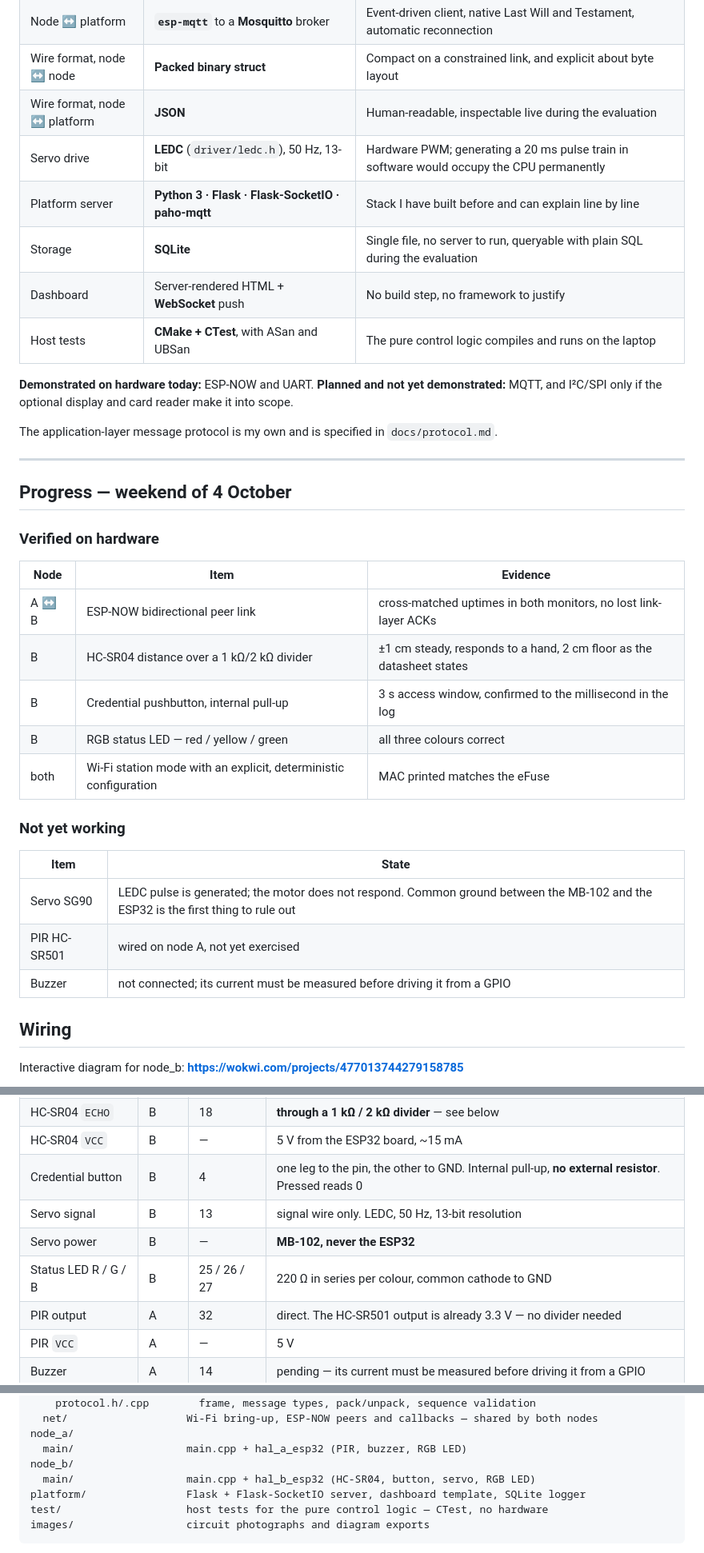
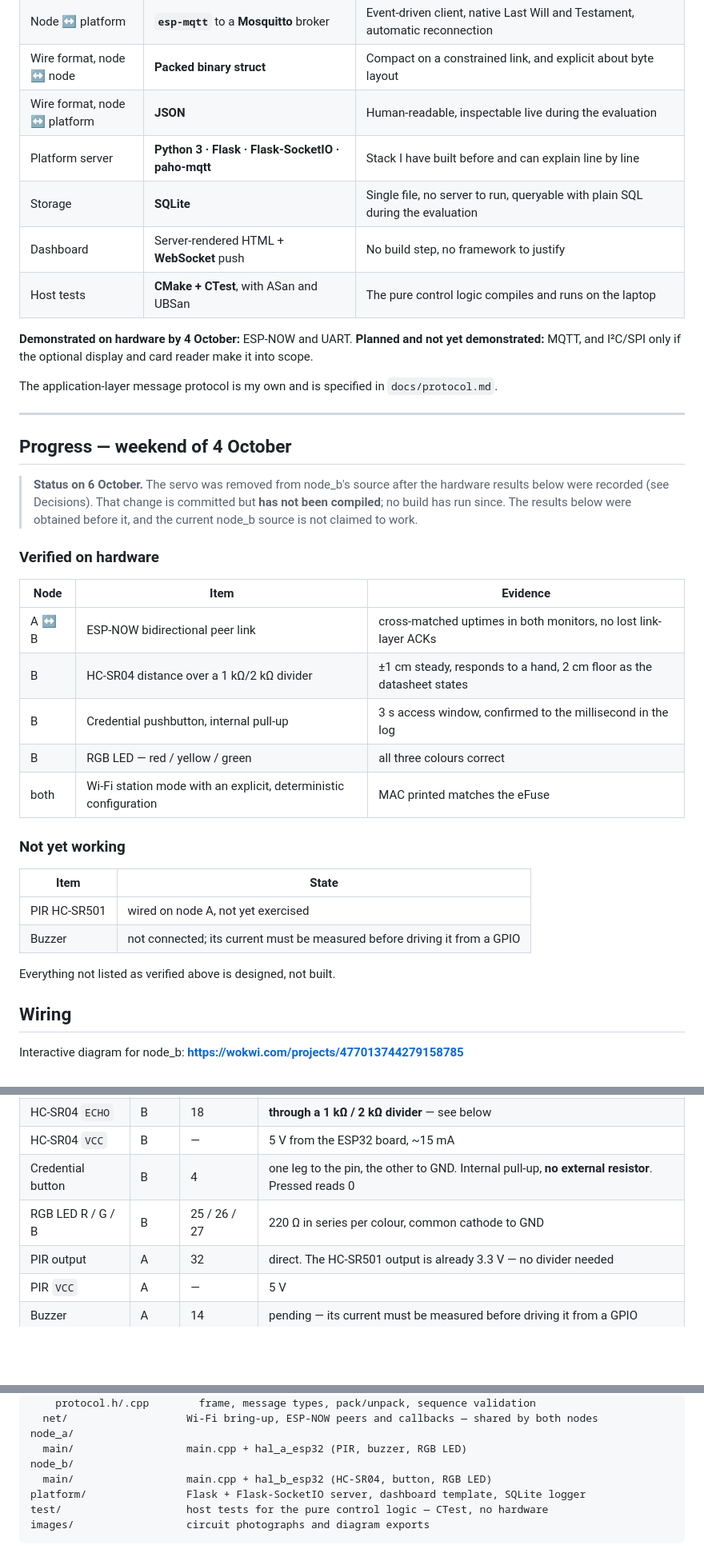
Before and after one commit to Hugo734/ILU, a Markdown page: README.md, 3 parts joined by grey strips. Shown at 80% size. Drawn GitHub-style; blank space fills up the shorter version.

```diff
--- a/README.md
+++ b/README.md
@@ -50,13 +50,12 @@ firmware.
 | Node ↔ platform | **`esp-mqtt`** to a **Mosquitto** broker | Event-driven client, native Last Will and Testament, automatic reconnection |
 | Wire format, node ↔ node | **Packed binary struct** | Compact on a constrained link, and explicit about byte layout |
 | Wire format, node ↔ platform | **JSON** | Human-readable, inspectable live during the evaluation |
-| Servo drive | **LEDC** (`driver/ledc.h`), 50 Hz, 13-bit | Hardware PWM; generating a 20 ms pulse train in software would occupy the CPU permanently |
 | Platform server | **Python 3 · Flask · Flask-SocketIO · paho-mqtt** | Stack I have built before and can explain line by line |
 | Storage | **SQLite** | Single file, no server to run, queryable with plain SQL during the evaluation |
 | Dashboard | Server-rendered HTML + **WebSocket** push | No build step, no framework to justify |
 | Host tests | **CMake + CTest**, with ASan and UBSan | The pure control logic compiles and runs on the laptop |
 
-**Demonstrated on hardware today:** ESP-NOW and UART.
+**Demonstrated on hardware by 4 October:** ESP-NOW and UART.
 **Planned and not yet demonstrated:** MQTT, and I²C/SPI only if the optional display and card
 reader make it into scope.
 
@@ -66,6 +65,11 @@ The application-layer message protocol is my own and is specified in `docs/proto
 
 ## Progress — weekend of 4 October
 
+> **Status on 6 October.** The servo was removed from node_b's source after the hardware
+> results below were recorded (see Decisions). That change is committed but **has not been
+> compiled**; no build has run since. The results below were obtained before it, and the
+> current node_b source is not claimed to work.
+
 ### Verified on hardware
 
 | Node | Item | Evidence |
@@ -73,16 +77,17 @@ The application-layer message protocol is my own and is specified in `docs/proto
 | A ↔ B | ESP-NOW bidirectional peer link | cross-matched uptimes in both monitors, no lost link-layer ACKs |
 | B | HC-SR04 distance over a 1 kΩ/2 kΩ divider | ±1 cm steady, responds to a hand, 2 cm floor as the datasheet states |
 | B | Credential pushbutton, internal pull-up | 3 s access window, confirmed to the millisecond in the log |
-| B | RGB status LED — red / yellow / green | all three colours correct |
+| B | RGB LED — red / yellow / green | all three colours correct |
 | both | Wi-Fi station mode with an explicit, deterministic configuration | MAC printed matches the eFuse |
 
 ### Not yet working
 
 | Item | State |
 |---|---|
-| Servo SG90 | LEDC pulse is generated; the motor does not respond. Common ground between the MB-102 and the ESP32 is the first thing to rule out |
 | PIR HC-SR501 | wired on node A, not yet exercised |
 | Buzzer | not connected; its current must be measured before driving it from a GPIO |
+
+Everything not listed as verified above is designed, not built.
 
 ## Wiring
 
@@ -100,9 +105,7 @@ Supersedes the pin table in `cableado.html`, which is stale.
 | HC-SR04 `ECHO` | B | 18 | **through a 1 kΩ / 2 kΩ divider** — see below |
 | HC-SR04 `VCC` | B | — | 5 V from the ESP32 board, ~15 mA |
 | Credential button | B | 4 | one leg to the pin, the other to GND. Internal pull-up, **no external resistor**. Pressed reads 0 |
-| Servo signal | B | 13 | signal wire only. LEDC, 50 Hz, 13-bit resolution |
-| Servo power | B | — | **MB-102, never the ESP32** |
-| Status LED R / G / B | B | 25 / 26 / 27 | 220 Ω in series per colour, common cathode to GND |
+| RGB LED R / G / B | B | 25 / 26 / 27 | 220 Ω in series per colour, common cathode to GND |
 | PIR output | A | 32 | direct. The HC-SR501 output is already 3.3 V — no divider needed |
 | PIR `VCC` | A | — | 5 V |
 | Buzzer | A | 14 | pending — its current must be measured before driving it from a GPIO |
@@ -367,7 +385,7 @@ shared/
 node_a/
   main/                  main.cpp + hal_a_esp32 (PIR, buzzer, RGB LED)
 node_b/
-  main/                  main.cpp + hal_b_esp32 (HC-SR04, button, servo, RGB LED)
+  main/                  main.cpp + hal_b_esp32 (HC-SR04, button, RGB LED)
 platform/                Flask + Flask-SocketIO server, dashboard template, SQLite logger
 test/                    host tests for the pure control logic — CTest, no hardware
 images/                  circuit photographs and diagram exports
```
Also changed, not shown: other parts of README.md (+43 -25 lines).
